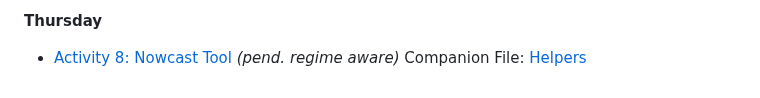
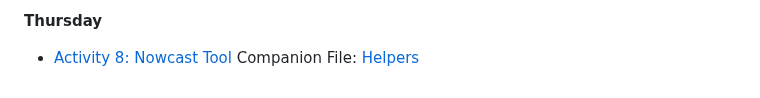
Before and after one commit to CCBeconomics/nowcasting, a Markdown page: DC/README.md, the part around the change. GitHub-like rendering.

```diff
--- a/DC/README.md
+++ b/DC/README.md
@@ -30,4 +30,4 @@
 - <a href="https://github.com/CCBeconomics/nowcasting/blob/main/DC/activity/act7_models.ipynb">Activity 7: Models</a>
 
 **Thursday**
-- <a href="https://github.com/CCBeconomics/nowcasting/blob/main/DC/activity/act8_nwcst.ipynb">Activity 8: Nowcast Tool</a> _(pend. regime aware)_ Companion File: <a href="https://github.com/CCBeconomics/nowcasting/blob/main/DC/activity/nwcst_helpers.py">Helpers</a>
+- <a href="https://github.com/CCBeconomics/nowcasting/blob/main/DC/activity/act8_nwcst.ipynb">Activity 8: Nowcast Tool</a> Companion File: <a href="https://github.com/CCBeconomics/nowcasting/blob/main/DC/activity/nwcst_helpers.py">Helpers</a>
```
